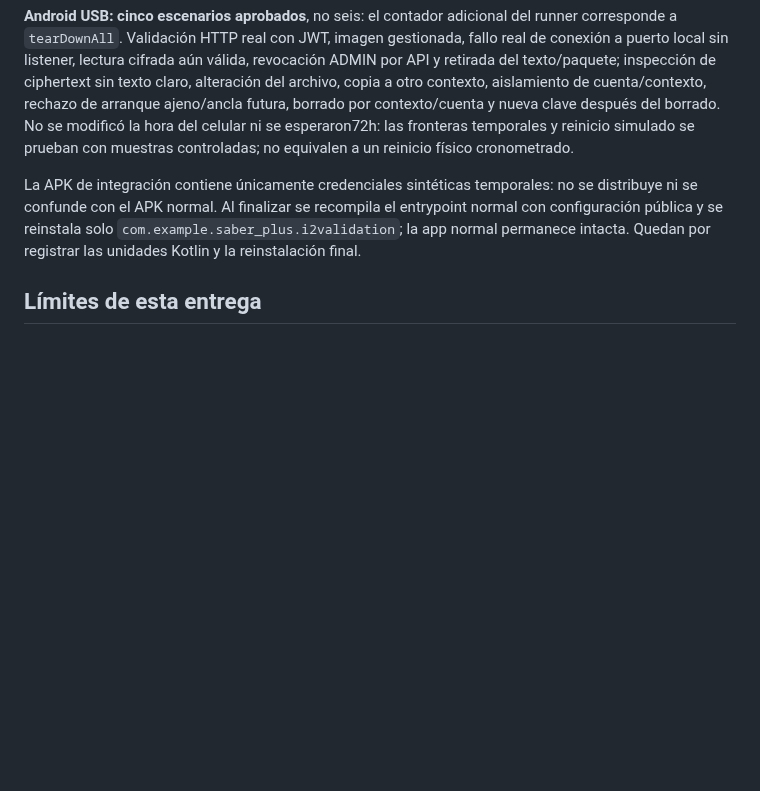
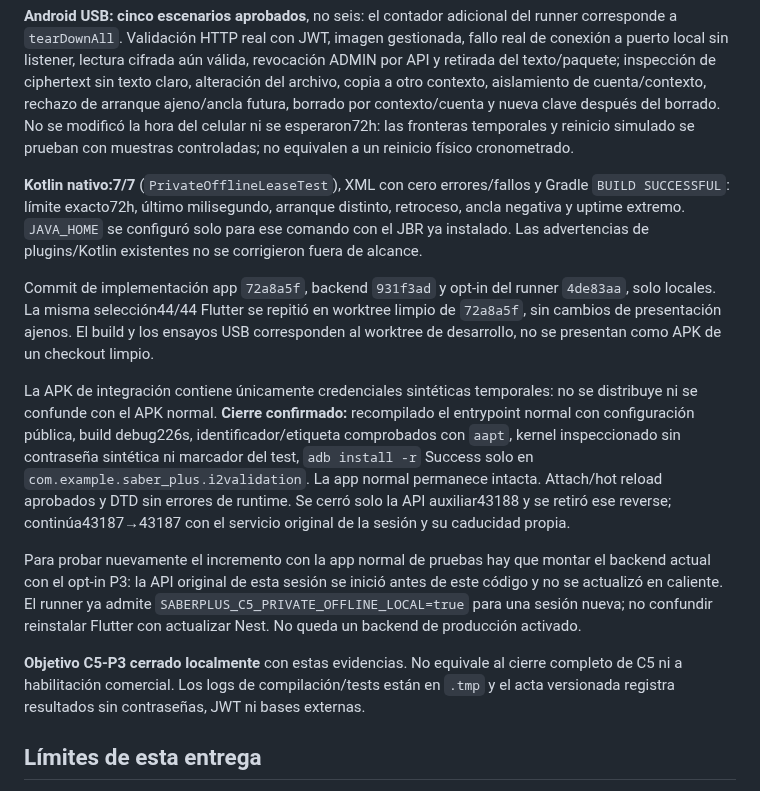
Before and after one commit to Pavel2020123/saber_plus, a Markdown page: docs/C5_P3_CACHE_PRIVADA.md, the part around the change. GitHub-like rendering; blank space fills up the shorter version.

Commit message:
docs(c5): record complete private offline automated and USB validation

```diff
--- a/docs/C5_P3_CACHE_PRIVADA.md
+++ b/docs/C5_P3_CACHE_PRIVADA.md
@@ -37,7 +37,15 @@ Resultados confirmados: **98/98 SQL/HTTP/PostgreSQL** (incluido navegador Chromi
 
 **Android USB: cinco escenarios aprobados**, no seis: el contador adicional del runner corresponde a `tearDownAll`. Validación HTTP real con JWT, imagen gestionada, fallo real de conexión a puerto local sin listener, lectura cifrada aún válida, revocación ADMIN por API y retirada del texto/paquete; inspección de ciphertext sin texto claro, alteración del archivo, copia a otro contexto, aislamiento de cuenta/contexto, rechazo de arranque ajeno/ancla futura, borrado por contexto/cuenta y nueva clave después del borrado. No se modificó la hora del celular ni se esperaron72h: las fronteras temporales y reinicio simulado se prueban con muestras controladas; no equivalen a un reinicio físico cronometrado.
 
-La APK de integración contiene únicamente credenciales sintéticas temporales: no se distribuye ni se confunde con el APK normal. Al finalizar se recompila el entrypoint normal con configuración pública y se reinstala solo `com.example.saber_plus.i2validation`; la app normal permanece intacta. Quedan por registrar las unidades Kotlin y la reinstalación final.
+**Kotlin nativo:7/7** (`PrivateOfflineLeaseTest`), XML con cero errores/fallos y Gradle `BUILD SUCCESSFUL`: límite exacto72h, último milisegundo, arranque distinto, retroceso, ancla negativa y uptime extremo. `JAVA_HOME` se configuró solo para ese comando con el JBR ya instalado. Las advertencias de plugins/Kotlin existentes no se corrigieron fuera de alcance.
+
+Commit de implementación app `72a8a5f`, backend `931f3ad` y opt-in del runner `4de83aa`, solo locales. La misma selección44/44 Flutter se repitió en worktree limpio de `72a8a5f`, sin cambios de presentación ajenos. El build y los ensayos USB corresponden al worktree de desarrollo, no se presentan como APK de un checkout limpio.
+
+La APK de integración contiene únicamente credenciales sintéticas temporales: no se distribuye ni se confunde con el APK normal. **Cierre confirmado:** recompilado el entrypoint normal con configuración pública, build debug226s, identificador/etiqueta comprobados con `aapt`, kernel inspeccionado sin contraseña sintética ni marcador del test, `adb install -r` Success solo en `com.example.saber_plus.i2validation`. La app normal permanece intacta. Attach/hot reload aprobados y DTD sin errores de runtime. Se cerró solo la API auxiliar43188 y se retiró ese reverse; continúa43187→43187 con el servicio original de la sesión y su caducidad propia.
+
+Para probar nuevamente el incremento con la app normal de pruebas hay que montar el backend actual con el opt-in P3: la API original de esta sesión se inició antes de este código y no se actualizó en caliente. El runner ya admite `SABERPLUS_C5_PRIVATE_OFFLINE_LOCAL=true` para una sesión nueva; no confundir reinstalar Flutter con actualizar Nest. No queda un backend de producción activado.
+
+**Objetivo C5-P3 cerrado localmente** con estas evidencias. No equivale al cierre completo de C5 ni a habilitación comercial. Los logs de compilación/tests están en `.tmp` y el acta versionada registra resultados sin contraseñas, JWT ni bases externas.
 
 ## Límites de esta entrega
 
```
